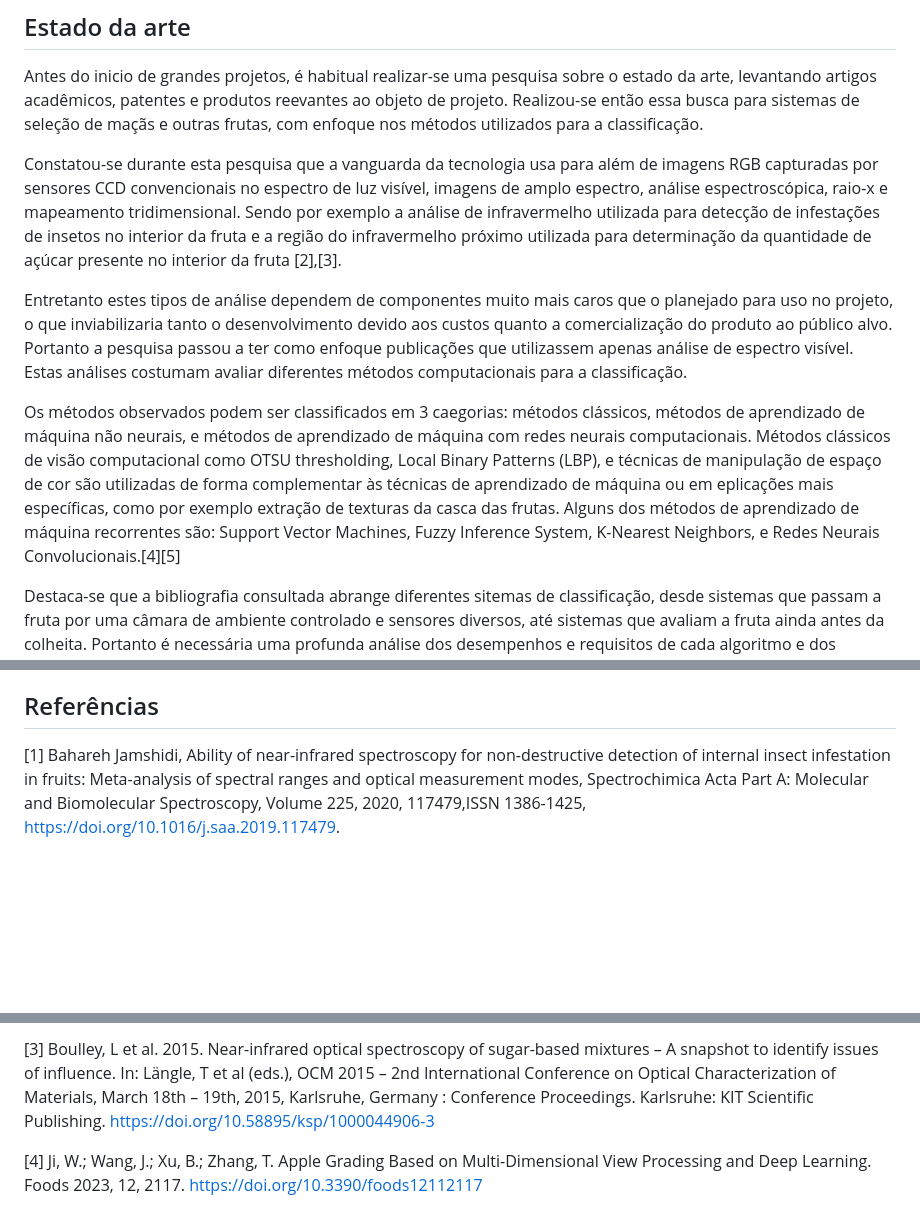
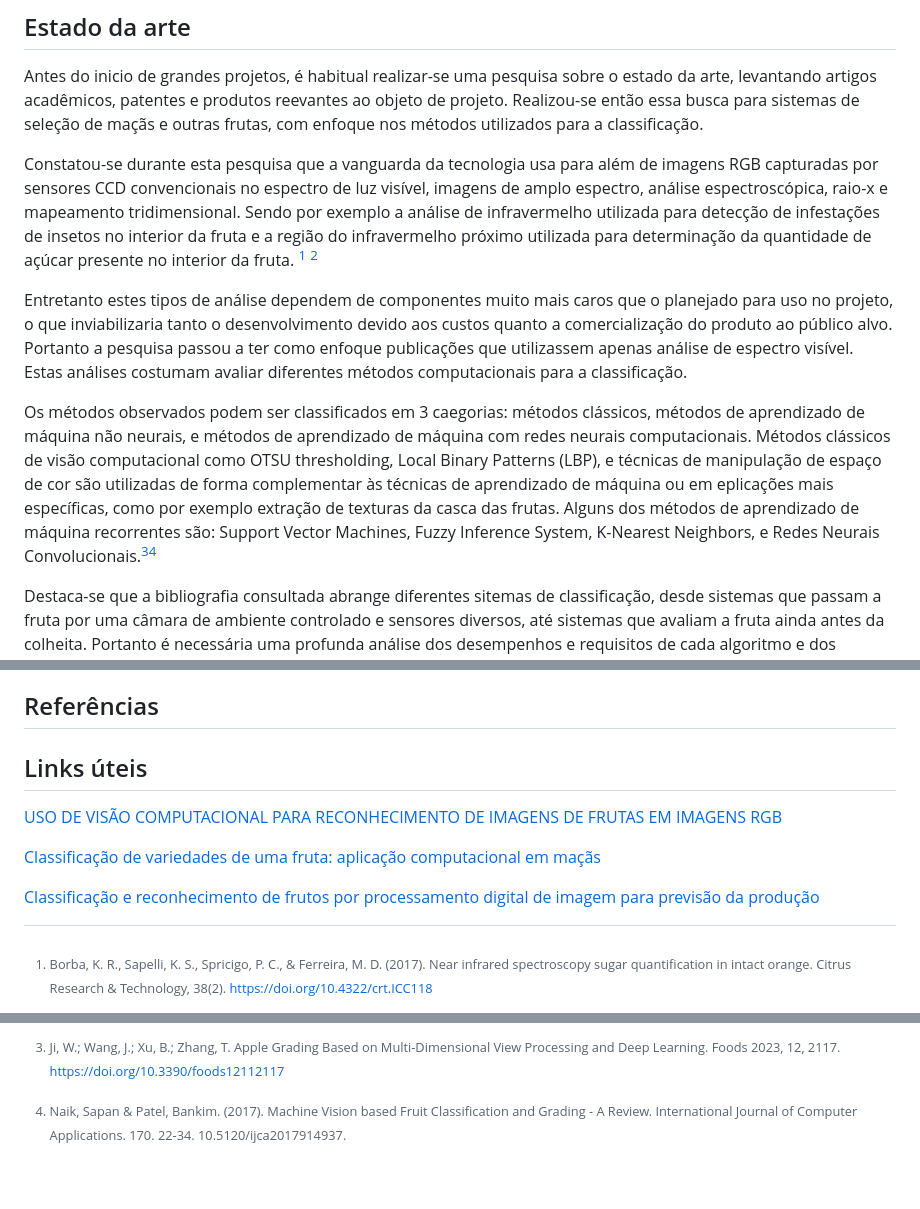
Before and after one commit to Jaumm111/PI3-2025-1, a Markdown page: README.md, 3 parts joined by grey strips. GitHub-like rendering; blank space fills up the shorter version.

Commit message:
link Update README.md

```diff
--- a/README.md
+++ b/README.md
@@ -34,11 +34,11 @@ Com isso em mente a equipe visa o desenvolvimento de um sistema de seleção de
 
 Antes do inicio de grandes projetos, é habitual realizar-se uma pesquisa sobre o estado da arte, levantando artigos acadêmicos, patentes e produtos reevantes ao objeto de projeto. Realizou-se então essa busca para sistemas de seleção de maçãs e outras frutas, com enfoque nos métodos utilizados para a classificação.
 
-Constatou-se durante esta pesquisa que a vanguarda da tecnologia usa para além de imagens RGB capturadas por sensores CCD convencionais no espectro de luz visível, imagens de amplo espectro, análise espectroscópica, raio-x e mapeamento tridimensional. Sendo por exemplo a análise de infravermelho utilizada para detecção de infestações de insetos no interior da fruta e a região do infravermelho próximo utilizada para determinação da quantidade de açúcar presente no interior da fruta [2],[3].
+Constatou-se durante esta pesquisa que a vanguarda da tecnologia usa para além de imagens RGB capturadas por sensores CCD convencionais no espectro de luz visível, imagens de amplo espectro, análise espectroscópica, raio-x e mapeamento tridimensional. Sendo por exemplo a análise de infravermelho utilizada para detecção de infestações de insetos no interior da fruta e a região do infravermelho próximo utilizada para determinação da quantidade de açúcar presente no interior da fruta. [^1] [^2]
 
 Entretanto estes tipos de análise dependem de componentes muito mais caros que o planejado para uso no projeto, o que inviabilizaria tanto o desenvolvimento devido aos custos quanto a comercialização do produto ao público alvo. Portanto a pesquisa passou a ter como enfoque publicações que utilizassem apenas análise de espectro visível. Estas análises costumam avaliar diferentes métodos computacionais para a classificação.
 
-Os métodos observados podem ser classificados em 3 caegorias: métodos clássicos, métodos de aprendizado de máquina não neurais, e métodos de aprendizado de máquina com redes neurais computacionais. Métodos clássicos de visão computacional como OTSU thresholding, Local Binary Patterns (LBP), e técnicas de manipulação de espaço de cor são utilizadas de forma complementar às técnicas de aprendizado de máquina ou em eplicações mais específicas, como por exemplo extração de texturas da casca das frutas. Alguns dos métodos de aprendizado de máquina recorrentes são: Support Vector Machines, Fuzzy Inference System, K-Nearest Neighbors, e Redes Neurais Convolucionais.[4][5]
+Os métodos observados podem ser classificados em 3 caegorias: métodos clássicos, métodos de aprendizado de máquina não neurais, e métodos de aprendizado de máquina com redes neurais computacionais. Métodos clássicos de visão computacional como OTSU thresholding, Local Binary Patterns (LBP), e técnicas de manipulação de espaço de cor são utilizadas de forma complementar às técnicas de aprendizado de máquina ou em eplicações mais específicas, como por exemplo extração de texturas da casca das frutas. Alguns dos métodos de aprendizado de máquina recorrentes são: Support Vector Machines, Fuzzy Inference System, K-Nearest Neighbors, e Redes Neurais Convolucionais.[^3][^4]
 
 Destaca-se que a bibliografia consultada abrange diferentes sitemas de classificação, desde sistemas que passam a fruta por uma câmara de ambiente controlado e sensores diversos, até sistemas que avaliam a fruta ainda antes da colheita. Portanto é necessária uma profunda análise dos desempenhos e requisitos de cada algoritmo e dos requisitos específicos do projeto antes da escolha do método de classificação, visto que o custo computacional e o trabalho de desenvolvimento ou treinamento, assim como tamanho necessário da base de dados e sensibilidade a variações de ambiente ou amostras ruins na base de treinamento varia drásticamente.
 
@@ -63,5 +63,5 @@ Os motores de passo serão utilizados no acionamento das portas de seleção das
 
 ## Referências
 
-[1] Bahareh Jamshidi, Ability of near-infrared spectroscopy for non-destructive detection of internal insect infestation in fruits: Meta-analysis of spectral ranges and optical measurement modes, Spectrochimica Acta Part A: Molecular and Biomolecular Spectroscopy, Volume 225, 2020, 117479,ISSN 1386-1425, https://doi.org/10.1016/j.saa.2019.117479.
+[^1]: Borba, K. R., Sapelli, K. S., Spricigo, P. C., & Ferreira, M. D. (2017). Near infrared spectroscopy sugar quantification in intact orange. Citrus Research & Technology, 38(2). https://doi.org/10.4322/crt.ICC118
 
@@ -69,5 +69,5 @@ Os motores de passo serão utilizados no acionamento das portas de seleção das
 
-[3] Boulley, L et al. 2015. Near-infrared optical spectroscopy of sugar-based mixtures – A snapshot to identify issues of influence. In: Längle, T et al (eds.), OCM 2015 – 2nd International Conference on Optical Characterization of Materials, March 18th – 19th, 2015, Karlsruhe, Germany : Conference Proceedings. Karlsruhe: KIT Scientific Publishing. https://doi.org/10.58895/ksp/1000044906-3
+[^3]: Ji, W.; Wang, J.; Xu, B.; Zhang, T. Apple Grading Based on Multi-Dimensional View Processing and Deep Learning. Foods 2023, 12, 2117. https://doi.org/10.3390/foods12112117
 
-[4]  Ji, W.; Wang, J.; Xu, B.; Zhang, T. Apple Grading Based on Multi-Dimensional View Processing and Deep Learning. Foods 2023, 12, 2117. https://doi.org/10.3390/foods12112117
+[^4]: Naik, Sapan & Patel, Bankim. (2017). Machine Vision based Fruit Classification and Grading - A Review. International Journal of Computer Applications. 170. 22-34. 10.5120/ijca2017914937.
 
```
Also changed, not shown: other parts of README.md (+2 -4 lines).
